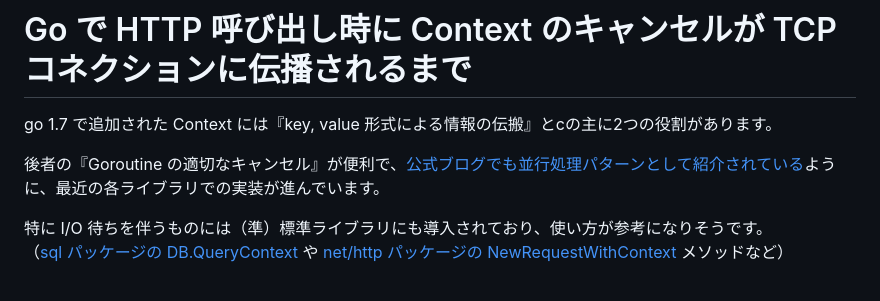
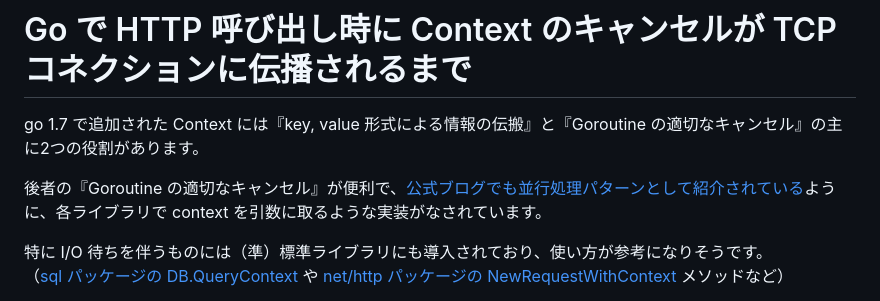
Before and after one commit to kokoichi206/til, a Markdown page: markdown/blog/go-context.md, the part around the change. Rendered like a GitHub page.

Commit message:
fix blog

```diff
--- a/markdown/blog/go-context.md
+++ b/markdown/blog/go-context.md
@@ -1,8 +1,8 @@
 # Go で HTTP 呼び出し時に Context のキャンセルが TCP コネクションに伝播されるまで
 
-go 1.7 で追加された Context には『key, value 形式による情報の伝搬』とcの主に2つの役割があります。
+go 1.7 で追加された Context には『key, value 形式による情報の伝搬』と『Goroutine の適切なキャンセル』の主に2つの役割があります。
 
-後者の『Goroutine の適切なキャンセル』が便利で、[公式ブログでも並行処理パターンとして紹介されている](https://go.dev/blog/context)ように、最近の各ライブラリでの実装が進んでいます。
+後者の『Goroutine の適切なキャンセル』が便利で、[公式ブログでも並行処理パターンとして紹介されている](https://go.dev/blog/context)ように、各ライブラリで context を引数に取るような実装がなされています。
 
 特に I/O 待ちを伴うものには（準）標準ライブラリにも導入されており、使い方が参考になりそうです。
 （[sql パッケージの DB.QueryContext](https://pkg.go.dev/database/sql#DB.QueryContext) や [net/http パッケージの NewRequestWithContext](https://pkg.go.dev/net/http#NewRequestWithContext) メソッドなど）
```
